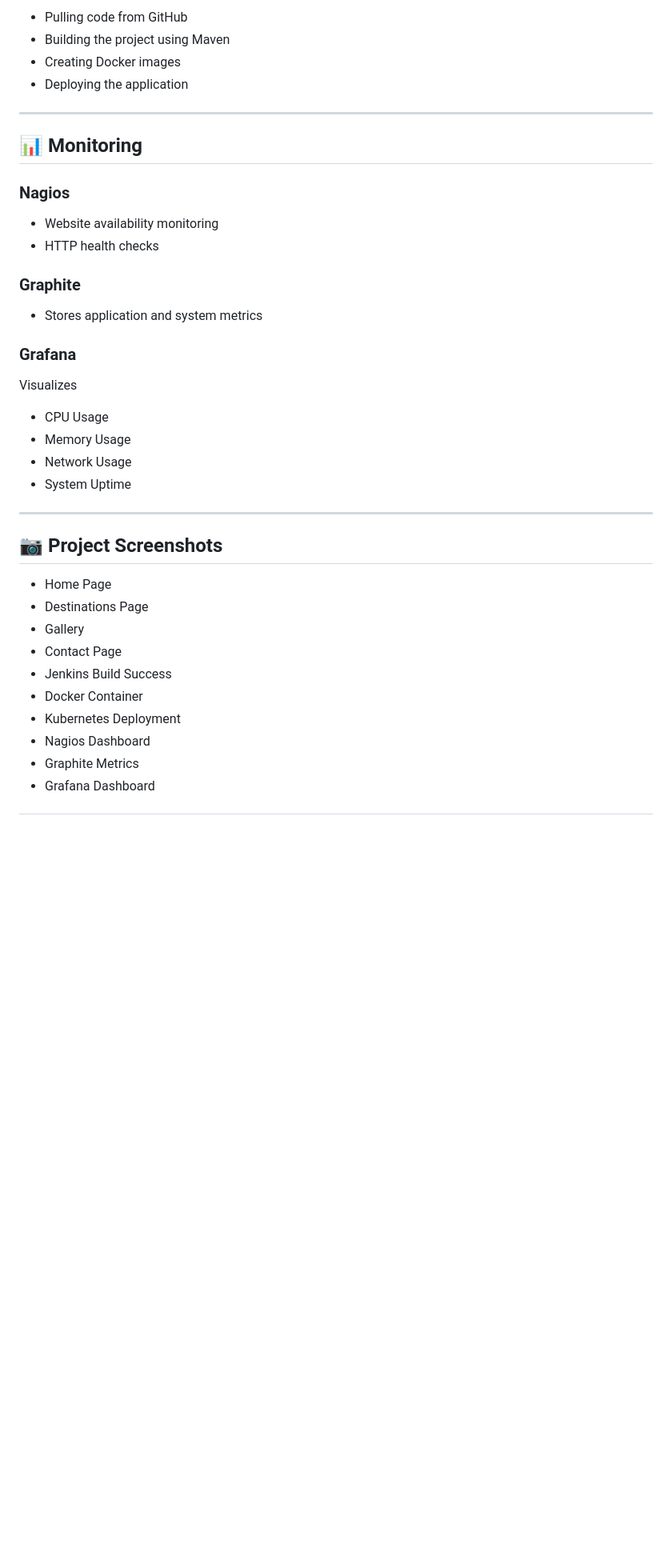
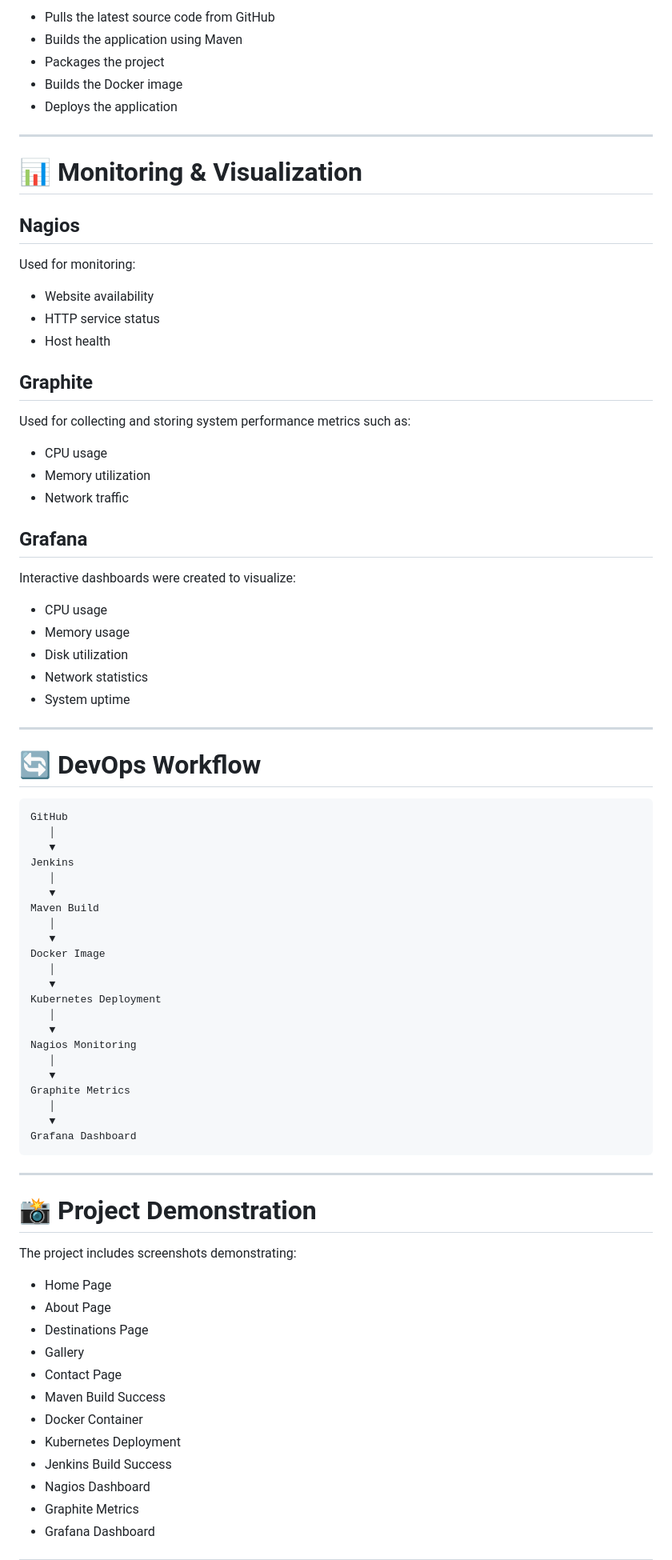
Before and after one commit to LikithaTummapudi/24BCE7580-DevOps-Project, a Markdown page: README.md, the part around one of its changes. Shown at 80% size. Drawn GitHub-style; blank space fills up the shorter version.

````diff
--- a/README.md
+++ b/README.md
@@ -159,42 +161,84 @@ The Jenkins pipeline automates:
 
-- Pulling code from GitHub
-- Building the project using Maven
-- Creating Docker images
-- Deploying the application
+- Pulls the latest source code from GitHub
+- Builds the application using Maven
+- Packages the project
+- Builds the Docker image
+- Deploys the application
 
 ---
 
-## 📊 Monitoring
+# 📊 Monitoring & Visualization
 
-### Nagios
+## Nagios
 
-- Website availability monitoring
-- HTTP health checks
+Used for monitoring:
 
-### Graphite
+- Website availability
+- HTTP service status
+- Host health
 
-- Stores application and system metrics
+## Graphite
 
-### Grafana
+Used for collecting and storing system performance metrics such as:
 
-Visualizes
+- CPU usage
+- Memory utilization
+- Network traffic
 
-- CPU Usage
-- Memory Usage
-- Network Usage
-- System Uptime
+## Grafana
+
+Interactive dashboards were created to visualize:
+
+- CPU usage
+- Memory usage
+- Disk utilization
+- Network statistics
+- System uptime
 
 ---
 
-## 📷 Project Screenshots
+# 🔄 DevOps Workflow
+
+```
+GitHub
+   │
+   ▼
+Jenkins
+   │
+   ▼
+Maven Build
+   │
+   ▼
+Docker Image
+   │
+   ▼
+Kubernetes Deployment
+   │
+   ▼
+Nagios Monitoring
+   │
+   ▼
+Graphite Metrics
+   │
+   ▼
+Grafana Dashboard
+```
+
+---
+
+# 📸 Project Demonstration
+
+The project includes screenshots demonstrating:
 
 - Home Page
+- About Page
 - Destinations Page
 - Gallery
 - Contact Page
-- Jenkins Build Success
+- Maven Build Success
 - Docker Container
 - Kubernetes Deployment
+- Jenkins Build Success
 - Nagios Dashboard
 - Graphite Metrics
 - Grafana Dashboard
````
Also changed, not shown: other parts of README.md (+78 -73 lines).
